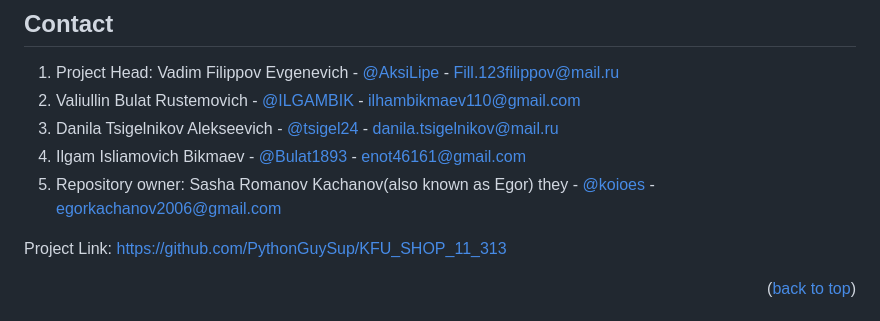
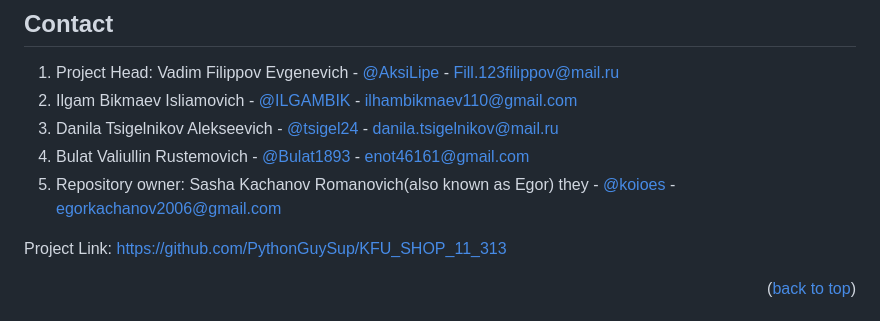
Before and after one commit to PythonGuySup/KFU_SHOP_11_313, a Markdown page: README.md, the part around the change. Rendered like a GitHub page.

Commit message:
исправлены фамилии в README.md

```diff
--- a/README.md
+++ b/README.md
@@ -168,10 +168,10 @@ Distributed under the MIT License. See `LICENSE.txt` for more information.
 
 
 1. Project Head: Vadim Filippov Evgenevich - [@AksiLipe](https://t.me/AksiLipe) - Fill.123filippov@mail.ru
-2. Valiullin Bulat Rustemovich - [@ILGAMBIK](https://t.me/ILGAMBIK) - ilhambikmaev110@gmail.com
+2. Ilgam Bikmaev Isliamovich - [@ILGAMBIK](https://t.me/ILGAMBIK) - ilhambikmaev110@gmail.com
 3. Danila Tsigelnikov Alekseevich - [@tsigel24](https://t.me/tsigel24) - danila.tsigelnikov@mail.ru
-4. Ilgam Isliamovich Bikmaev - [@Bulat1893](https://t.me/Bulat1893) - enot46161@gmail.com
-5. Repository owner: Sasha Romanov Kachanov(also known as Egor) they - [@koioes](https://t.me/koioes) - egorkachanov2006@gmail.com
+4. Bulat Valiullin Rustemovich - [@Bulat1893](https://t.me/Bulat1893) - enot46161@gmail.com
+5. Repository owner: Sasha Kachanov Romanovich(also known as Egor) they - [@koioes](https://t.me/koioes) - egorkachanov2006@gmail.com
 
 
 Project Link: [https://github.com/PythonGuySup/KFU_SHOP_11_313](https://github.com/PythonGuySup/KFU_SHOP_11_313)
```
